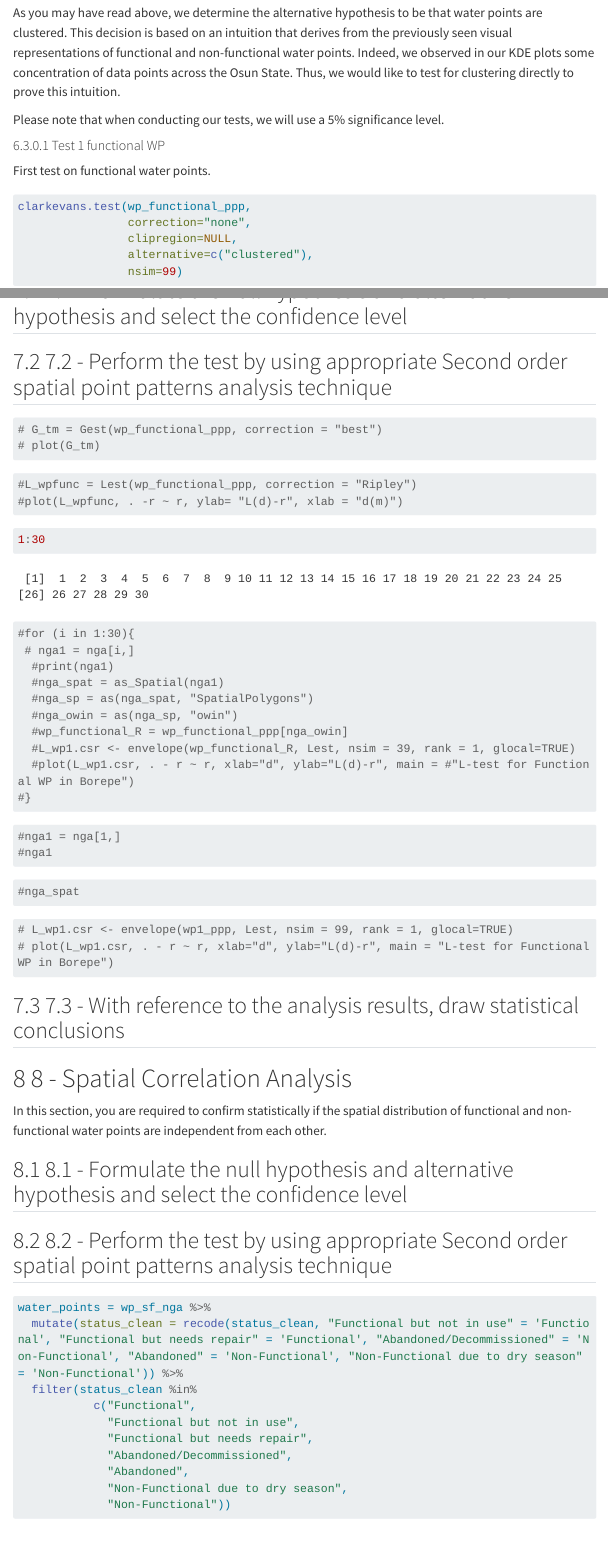
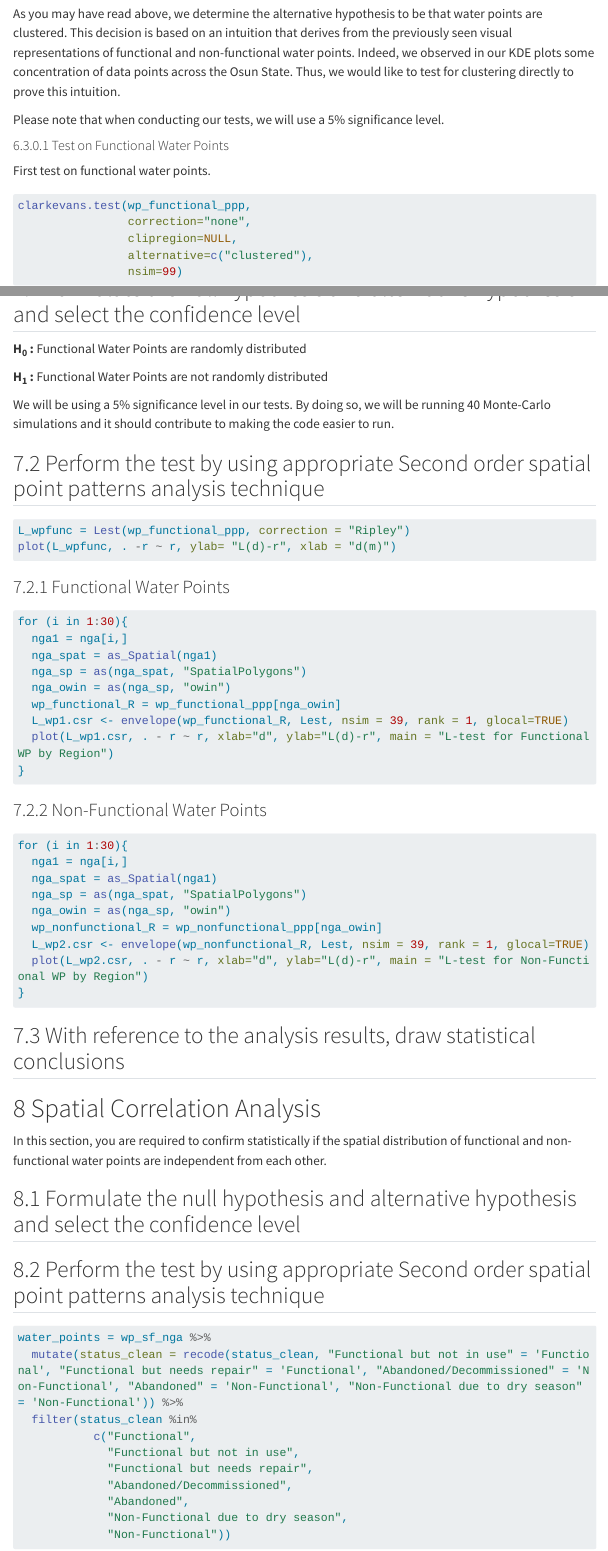
Before and after one commit to p-haas/IS415, a Quarto document (Take-home_Ex/Take-home_Ex1.qmd): the page in a window 1100 px wide, from 210 px down before the commit and from 610 px down after it, so that both start at the same text, and a second part further down, joined at a grey line. Rendered offline with R 4.5, knitr and Pandoc in place of Quarto, with nearby package versions; some code elsewhere in the file could not run offline; menus at the side of the page are left out; long lines of code are wrapped.

````diff
--- a/Take-home_Ex/Take-home_Ex1.qmd
+++ b/Take-home_Ex/Take-home_Ex1.qmd
@@ -768,7 +775,7 @@
 Please note that when conducting our tests, we will use a 5% significance level.
 
 ::: panel-tabset
-#### Test 1 functional WP
+#### Test on Functional Water Points
 
 First test on functional water points.
 
@@ -801,4 +808,3 @@
 
-## 7.1 - Formulate the null hypothesis and alternative hypothesis and select the confidence level
+For the purpose of our second-order SPPA, we will use the L function using *Lest()* of the **spatstat** package. Most importantly, we will perform Monte-Carlo simulation tests using the *envelope()* function of **spatstat**.
 
-## 7.2 - Perform the test by using appropriate Second order spatial point patterns analysis technique
@@ -805,54 +813,63 @@
+## Formulate the null hypothesis and alternative hypothesis and select the confidence level
+
+**H~0~ :** Functional Water Points are randomly distributed
+
+**H~1~ :** Functional Water Points are not randomly distributed
+
+We will be using a 5% significance level in our tests. By doing so, we will be running 40 Monte-Carlo simulations and it should contribute to making the code easier to run.
+
+## Perform the test by using appropriate Second order spatial point patterns analysis technique
 
 ```{r}
-# G_tm = Gest(wp_functional_ppp, correction = "best")
-# plot(G_tm)
+#| eval: false
+
+L_wpfunc = Lest(wp_functional_ppp, correction = "Ripley")
+plot(L_wpfunc, . -r ~ r, ylab= "L(d)-r", xlab = "d(m)")
 ```
 
+::: panel-tabset
+### Functional Water Points
+
 ```{r}
-#L_wpfunc = Lest(wp_functional_ppp, correction = "Ripley")
-#plot(L_wpfunc, . -r ~ r, ylab= "L(d)-r", xlab = "d(m)")
+#| eval: false
+
+for (i in 1:30){
+  nga1 = nga[i,]
+  nga_spat = as_Spatial(nga1)
+  nga_sp = as(nga_spat, "SpatialPolygons")
+  nga_owin = as(nga_sp, "owin")
+  wp_functional_R = wp_functional_ppp[nga_owin]
+  L_wp1.csr <- envelope(wp_functional_R, Lest, nsim = 39, rank = 1, glocal=TRUE)
+  plot(L_wp1.csr, . - r ~ r, xlab="d", ylab="L(d)-r", main = "L-test for Functional WP by Region")
+}
 ```
 
-```{r}
-1:30
-```
+### Non-Functional Water Points
 
 ```{r}
-#for (i in 1:30){
- # nga1 = nga[i,]
-  #print(nga1)
-  #nga_spat = as_Spatial(nga1)
-  #nga_sp = as(nga_spat, "SpatialPolygons")
-  #nga_owin = as(nga_sp, "owin")
-  #wp_functional_R = wp_functional_ppp[nga_owin]
-  #L_wp1.csr <- envelope(wp_functional_R, Lest, nsim = 39, rank = 1, glocal=TRUE)
-  #plot(L_wp1.csr, . - r ~ r, xlab="d", ylab="L(d)-r", main = #"L-test for Functional WP in Borepe")
-#}
+#| eval: false
+
+for (i in 1:30){
+  nga1 = nga[i,]
+  nga_spat = as_Spatial(nga1)
+  nga_sp = as(nga_spat, "SpatialPolygons")
+  nga_owin = as(nga_sp, "owin")
+  wp_nonfunctional_R = wp_nonfunctional_ppp[nga_owin]
+  L_wp2.csr <- envelope(wp_nonfunctional_R, Lest, nsim = 39, rank = 1, glocal=TRUE)
+  plot(L_wp2.csr, . - r ~ r, xlab="d", ylab="L(d)-r", main = "L-test for Non-Functional WP by Region")
+}
 ```
+:::
 
-```{r}
-#nga1 = nga[1,]
-#nga1
-```
+## With reference to the analysis results, draw statistical conclusions
 
-```{r}
-#nga_spat
-```
-
-```{r}
-# L_wp1.csr <- envelope(wp1_ppp, Lest, nsim = 99, rank = 1, glocal=TRUE)
-# plot(L_wp1.csr, . - r ~ r, xlab="d", ylab="L(d)-r", main = "L-test for Functional WP in Borepe")
-```
-
-## 7.3 - With reference to the analysis results, draw statistical conclusions
-
-# 8 - Spatial Correlation Analysis
+# Spatial Correlation Analysis
 
 In this section, you are required to confirm statistically if the spatial distribution of functional and non-functional water points are independent from each other.
 
-## 8.1 - Formulate the null hypothesis and alternative hypothesis and select the confidence level
+## Formulate the null hypothesis and alternative hypothesis and select the confidence level
 
-## 8.2 - Perform the test by using appropriate Second order spatial point patterns analysis technique
+## Perform the test by using appropriate Second order spatial point patterns analysis technique
 
 ```{r}
 water_points = wp_sf_nga %>%
````
Also changed, not shown: Take-home_Ex/Take-home_Ex1.qmd (45 more changed lines), 2 other files.
